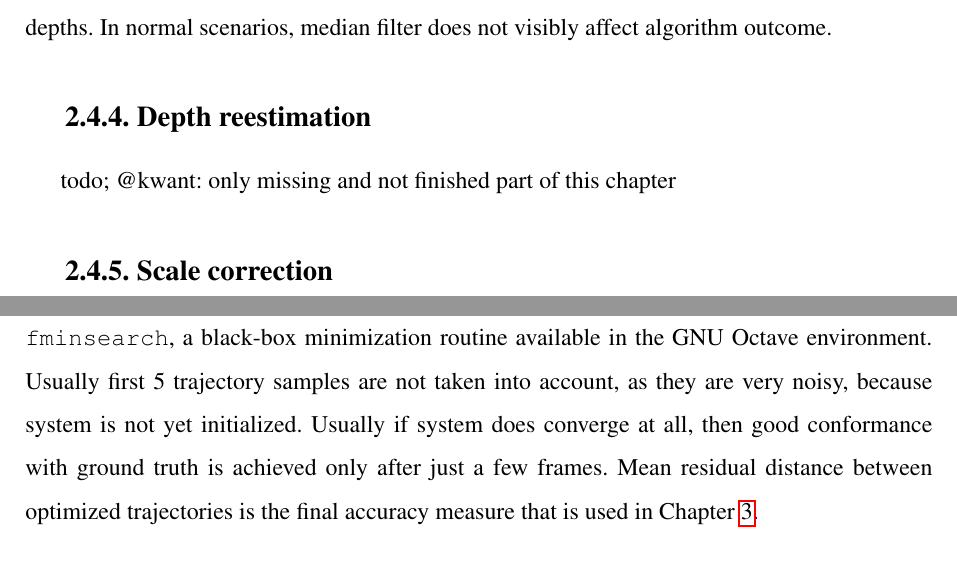
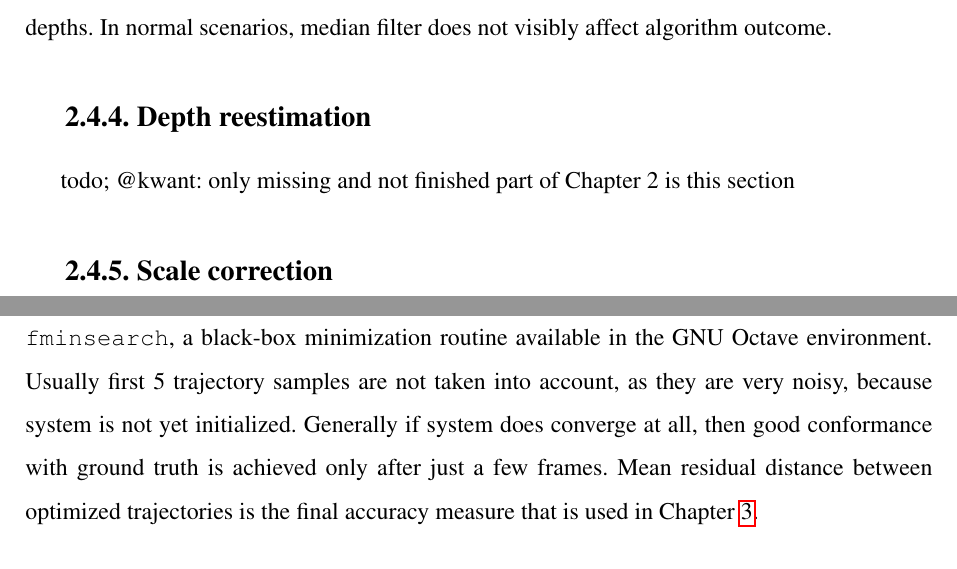
Before and after one commit to kaszczesny/robustified-rototranslation, a LaTeX thesis (tex/Szczesny_Twardowski_MSc.tex, which reads tex/chapter_2.tex): two parts of pages 40 and 42 of 75, joined at a grey line, cut so that both start at the same text. Compiled offline with pdfLaTeX.

Commit message:
minor text fixes

```diff
--- a/tex/chapter_2.tex
+++ b/tex/chapter_2.tex
@@ -646,7 +646,7 @@ During tests some datasets exhibited salt-and-pepper noise in estimated depth ma
 
 \subsection{Depth reestimation}
 
- todo; @kwant: only missing and not finished part of this chapter
+ todo; @kwant: only missing and not finished part of Chapter 2 is this section
  % kalman fiter
 
  % inverse depth is constrained between certain min and max, didn't work well if min was too low (by min I mean too close to camera)
@@ -682,4 +682,4 @@ Rendering a full 3D sequence using e.g. a game engine was also considered, but d
 
 In order to assess algorithm accuracy as it processes new frames, estimated camera trajectory is systematically compared with ground truth data after each frame. An optimal isotropic scaling and Euclidean transformation between two trajectories is searched for. Obtained parameters do not influence future algorithm iterations, as in real world applications such data is simply unavailable. They are calculated only for visualization purposes.
 
-In \cite{arun1987least} it is described how to find an optimal (in the least square sense) translation and rotation between two trajectories 3D using SVD. Scaling factor can determined using \texttt{fminsearch}, a~black-box minimization routine available in the GNU Octave environment. Usually first 5 trajectory samples are not taken into account, as they are very noisy, because system is not yet initialized. Usually if system does converge at all, then good conformance with ground truth is achieved only after just a few frames. Mean residual distance between optimized trajectories is the final accuracy measure that is used in Chapter~\ref{cha:results}.
+In \cite{arun1987least} it is described how to find an optimal (in the least square sense) translation and rotation between two trajectories 3D using SVD. Scaling factor can determined using \texttt{fminsearch}, a~black-box minimization routine available in the GNU Octave environment. Usually first 5 trajectory samples are not taken into account, as they are very noisy, because system is not yet initialized. Generally if system does converge at all, then good conformance with ground truth is achieved only after just a few frames. Mean residual distance between optimized trajectories is the final accuracy measure that is used in Chapter~\ref{cha:results}.
```
Also changed, not shown: tex/chapter_2.tex (4 more changed lines).
